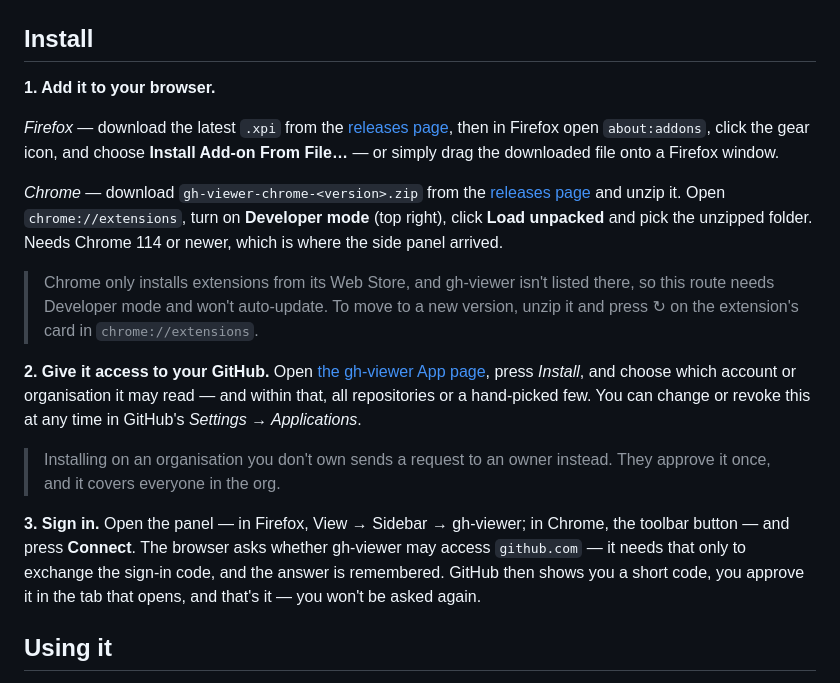
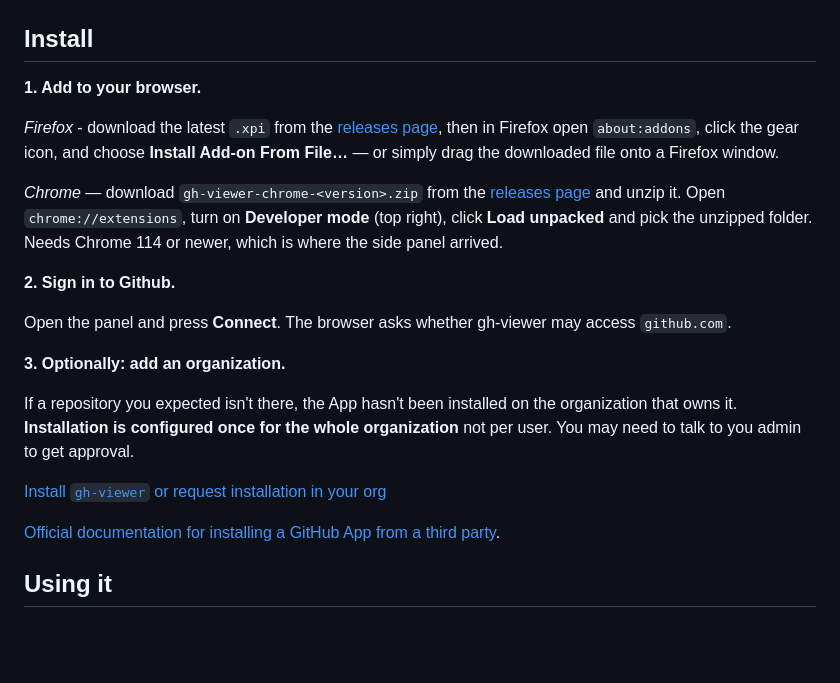
Before and after one commit to nikopoulospet/gh-viewer, a Markdown page: README.md, the part around the change. Rendered like a GitHub page; blank space fills up the shorter version.

Commit message:
Put signing in before configuring org access, and make that step optional (#27)
* Put signing in before configuring org access, and make that step optional

Installing the App sat between "install the extension" and "it works", as
though every user had to do it. They do not. A GitHub App is installed on an
account, not on a person, so for anyone joining an org that is already set up,
signing in is the whole story - and someone who does not administer the org
cannot do that step anyway.

So the install section is now two steps, add it and sign in, with adding an
organisation demoted to an optional third that most readers can ignore. It says
plainly that access is configured once for a whole organisation, points at the
Access tab in settings for the actual walkthrough, and links to GitHub's own
documentation for the flow.

Depends on the Access tab, so this wants merging after that lands.

Co-Authored-By: Claude Opus 5 <noreply@anthropic.com>

* Update README.md

---------

Co-authored-by: Claude Opus 5 <noreply@anthropic.com>

```diff
--- a/README.md
+++ b/README.md
@@ -27,9 +27,9 @@ sprint backlog, and check for mentions all without switching tabs.
 
 ## Install
 
-**1. Add it to your browser.**
+**1. Add to your browser.**
 
-*Firefox* — download the latest `.xpi` from the
+*Firefox* - download the latest `.xpi` from the
 [releases page](https://github.com/nikopoulospet/gh-viewer/releases/latest),
 then in Firefox open `about:addons`, click the gear icon, and choose
 **Install Add-on From File…** — or simply drag the downloaded file onto a
@@ -41,25 +41,21 @@ unzip it. Open `chrome://extensions`, turn on **Developer mode** (top right),
 click **Load unpacked** and pick the unzipped folder. Needs Chrome 114 or newer,
 which is where the side panel arrived.
 
-> Chrome only installs extensions from its Web Store, and gh-viewer isn't listed
-> there, so this route needs Developer mode and won't auto-update. To move to a
-> new version, unzip it and press ↻ on the extension's card in
-> `chrome://extensions`.
+**2. Sign in to Github.**
 
-**2. Give it access to your GitHub.** Open
-[the gh-viewer App page](https://github.com/apps/gh-viewer-sidebar/installations/new),
-press *Install*, and choose which account or organisation it may read — and within
-that, all repositories or a hand-picked few. You can change or revoke this at
-any time in GitHub's *Settings → Applications*.
+Open the panel and press **Connect**. The browser asks whether
+gh-viewer may access `github.com`.
 
-> Installing on an organisation you don't own sends a request to an owner
-> instead. They approve it once, and it covers everyone in the org.
+**3. Optionally: add an organization.**
 
-**3. Sign in.** Open the panel — in Firefox, View → Sidebar → gh-viewer; in
-Chrome, the toolbar button — and press **Connect**. The browser asks whether
-gh-viewer may access `github.com` — it needs that only to exchange the sign-in
-code, and the answer is remembered. GitHub then shows you a short code, you
-approve it in the tab that opens, and that's it — you won't be asked again.
+If a repository you expected isn't there, the App hasn't been installed on the organization that
+owns it. **Installation is configured once for the whole organization** not per user. You may need
+to talk to you admin to get approval.
+
+[Install `gh-viewer` or request installation in your org
+](https://github.com/apps/gh-viewer-sidebar/installations/)
+
+[Official documentation for installing a GitHub App from a third party](https://docs.github.com/en/apps/using-github-apps/installing-a-github-app-from-a-third-party#installing-a-github-app).
 
 ## Using it
 
```
